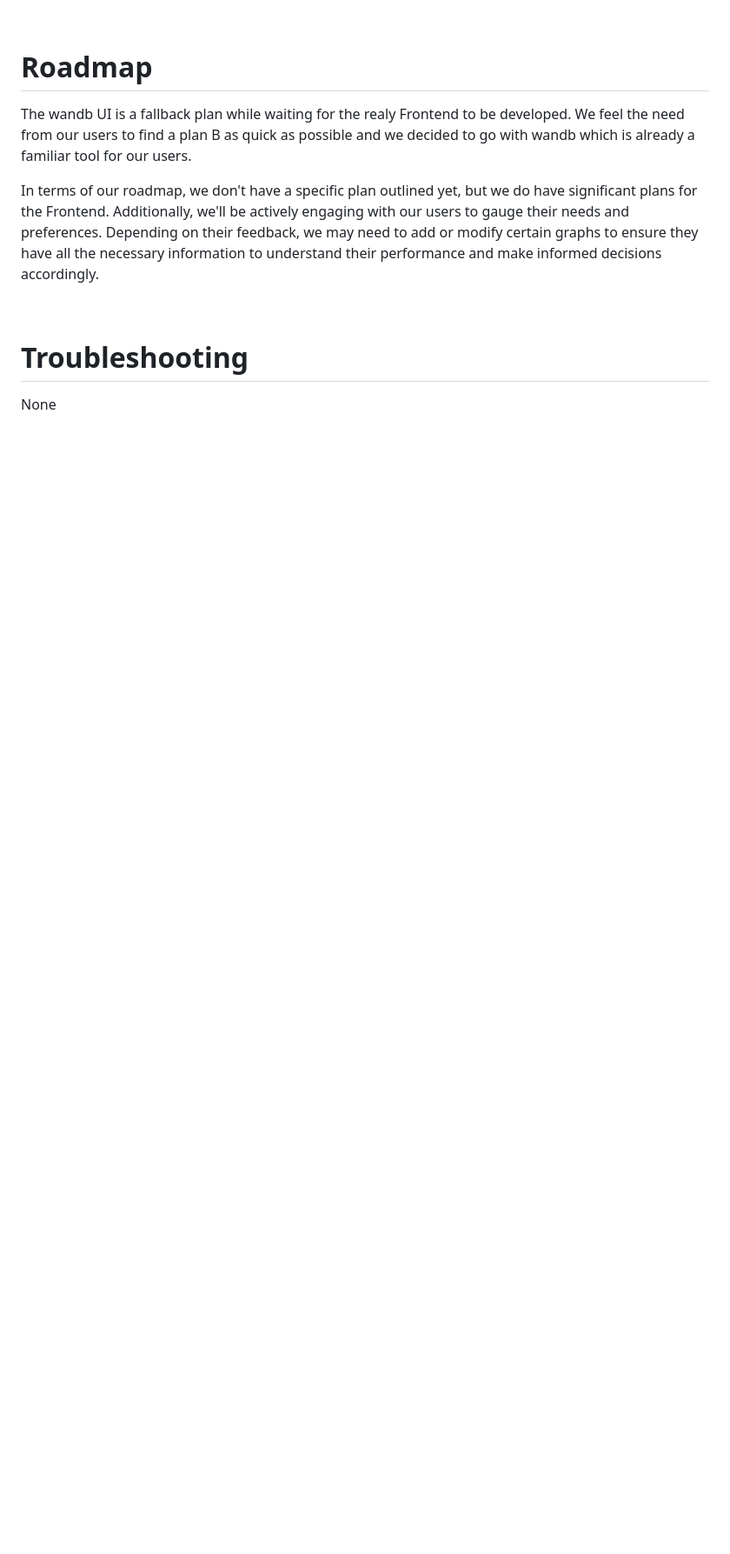
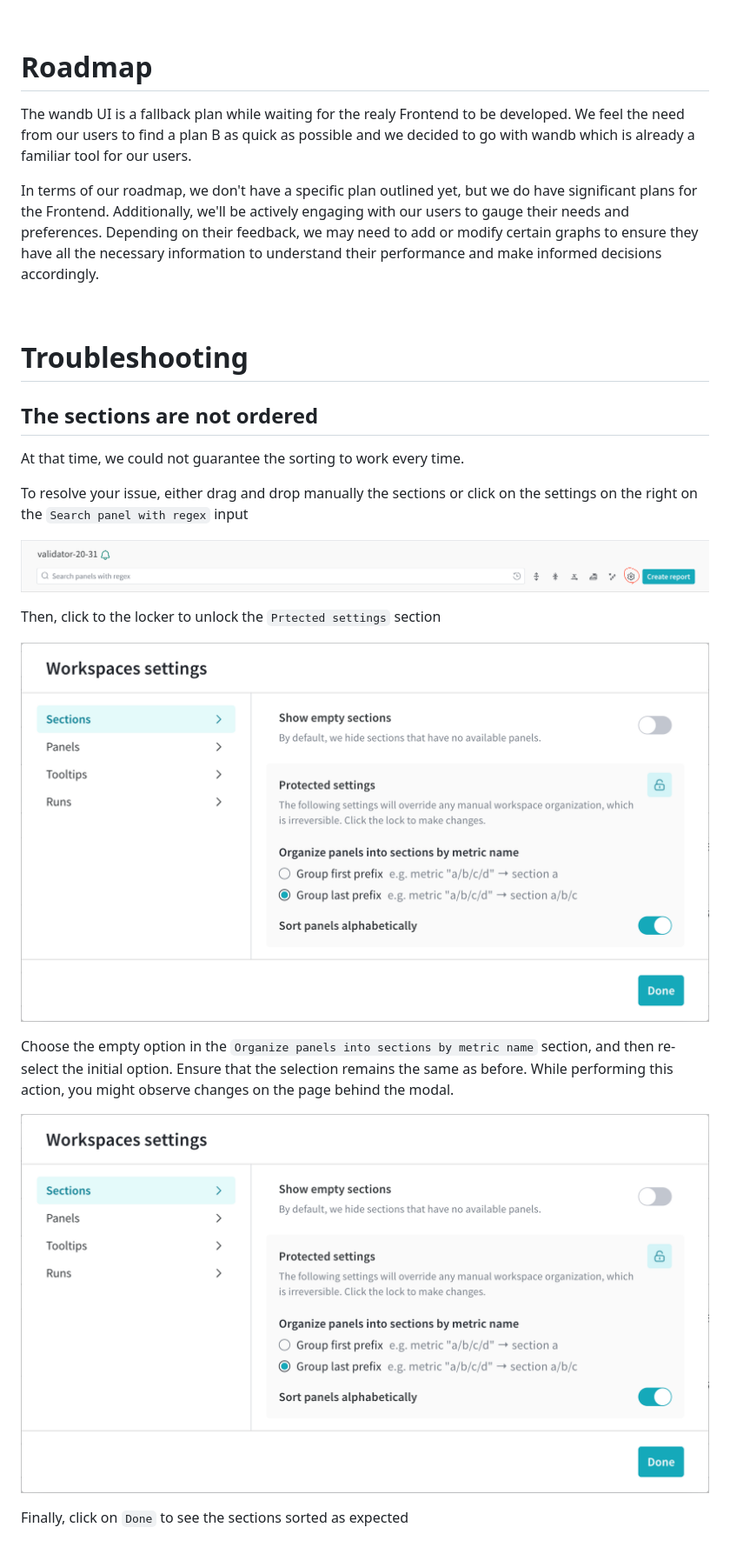
Before and after one commit to eclipsevortex/SubVortex, a Markdown page: docs/wandb/wandb.md, the part around the change printed below. Shown: that part at 87% size. Rendered like a GitHub page; pictures changed too: docs/wandb/wandb-settings-modal.png (added), docs/wandb/wandb-settings.png (added); blank space fills up the shorter version.

Commit message:
add troubleshooting

```diff
--- a/docs/wandb/wandb.md
+++ b/docs/wandb/wandb.md
@@ -172,4 +172,20 @@ In terms of our roadmap, we don't have a specific plan outlined yet, but we do h
 
 # Troubleshooting
 
-None
+## The sections are not ordered
+
+At that time, we could not guarantee the sorting to work every time.
+
+To resolve your issue, either drag and drop manually the sections or click on the settings on the right on the `Search panel with regex` input
+
+![settings](wandb-settings.png)
+
+Then, click to the locker to unlock the `Prtected settings` section
+
+![settings-modal](wandb-settings-modal.png)
+
+Choose the empty option in the `Organize panels into sections by metric name` section, and then re-select the initial option. Ensure that the selection remains the same as before. While performing this action, you might observe changes on the page behind the modal.
+
+![settings-modal](wandb-settings-modal.png)
+
+Finally, click on `Done` to see the sections sorted as expected
```
Also changed, not shown: other parts of docs/wandb/wandb.md (+1 -1 lines), 2 other files.
